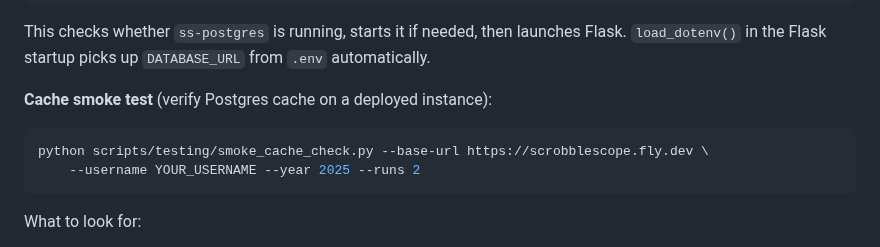
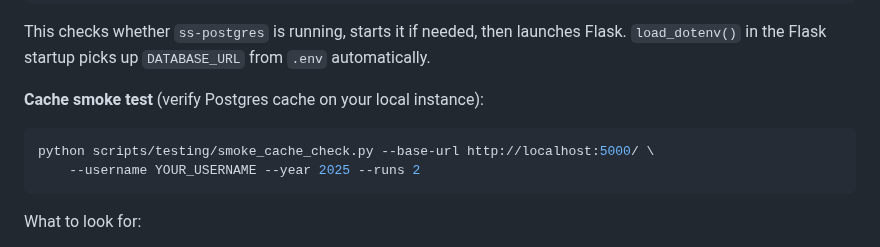
Before and after one commit to pterw/ScrobbleScope, a Markdown page: README.md, the part around the change. Drawn GitHub-style.

Commit message:
docs(readme): use localhost for local cache smoke test

````diff
--- a/README.md
+++ b/README.md
@@ -296,10 +296,10 @@ python scripts/dev/dev_start.py
 This checks whether `ss-postgres` is running, starts it if needed, then launches Flask.
 `load_dotenv()` in the Flask startup picks up `DATABASE_URL` from `.env` automatically.
 
-**Cache smoke test** (verify Postgres cache on a deployed instance):
+**Cache smoke test** (verify Postgres cache on your local instance):
 
 ```bash
-python scripts/testing/smoke_cache_check.py --base-url https://scrobblescope.fly.dev \
+python scripts/testing/smoke_cache_check.py --base-url http://localhost:5000/ \
     --username YOUR_USERNAME --year 2025 --runs 2
 ```
 
````
